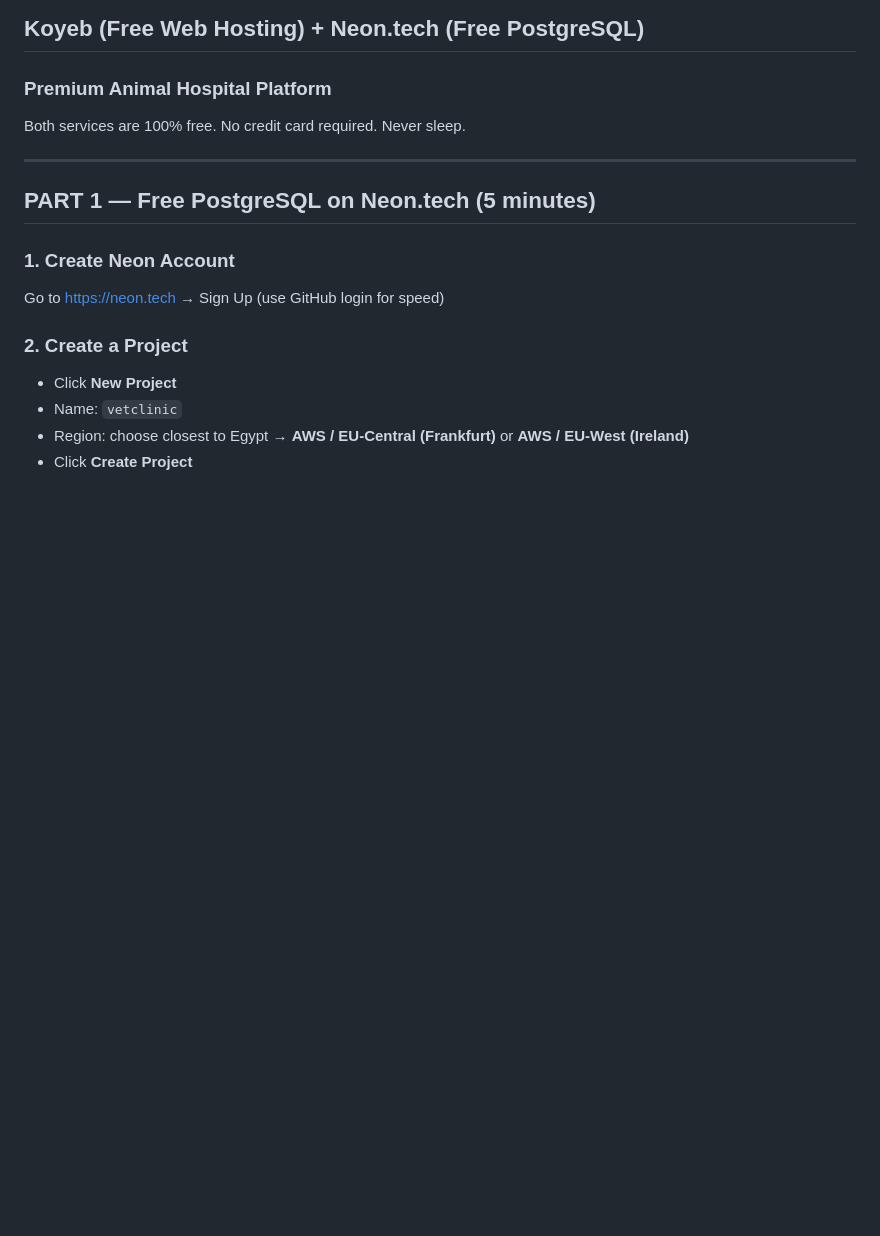
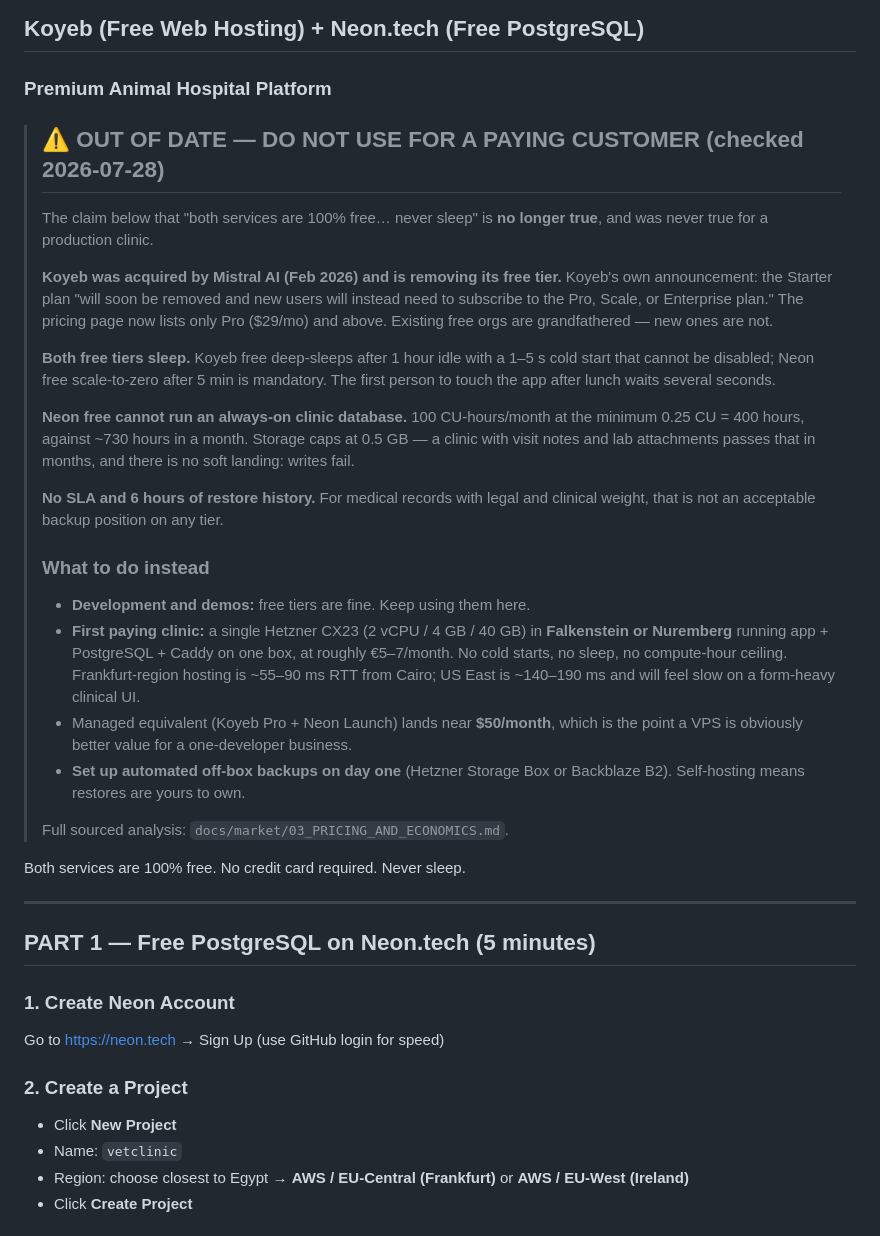
Before and after one commit to abodahn/vet-platform, a Markdown page: deploy/KOYEB_NEON_SETUP.md, the part around the change. Drawn GitHub-style; blank space fills up the shorter version.

Commit message:
docs: flag Koyeb/Neon free-tier deployment guide as out of date
Koyeb was acquired by Mistral AI (Feb 2026) and is removing its free tier —
new users must subscribe to Pro ($29/mo) or above. The guide's claim that
both services are '100% free... never sleep' is now false on both counts:
Koyeb free deep-sleeps after 1h idle (1-5s cold start, not disableable) and
Neon free scale-to-zero after 5 min is mandatory.

Neon free also cannot run an always-on clinic DB: 100 CU-hours/month at the
0.25 CU minimum is 400 hours against ~730 in a month, and storage caps at
0.5 GB with no soft landing.

Points at a single Hetzner box in Falkenstein (~EUR 5-7/mo, ~55-90ms RTT
from Cairo) as the realistic first-paying-customer target instead.

Co-Authored-By: Claude Opus 5 <noreply@anthropic.com>

```diff
--- a/deploy/KOYEB_NEON_SETUP.md
+++ b/deploy/KOYEB_NEON_SETUP.md
@@ -1,6 +1,43 @@
 # Production Deployment Guide
 ## Koyeb (Free Web Hosting) + Neon.tech (Free PostgreSQL)
 ### Premium Animal Hospital Platform
+
+> ## ⚠️ OUT OF DATE — DO NOT USE FOR A PAYING CUSTOMER (checked 2026-07-28)
+>
+> The claim below that "both services are 100% free… never sleep" is **no longer
+> true**, and was never true for a production clinic.
+>
+> **Koyeb was acquired by Mistral AI (Feb 2026) and is removing its free tier.**
+> Koyeb's own announcement: the Starter plan "will soon be removed and new users
+> will instead need to subscribe to the Pro, Scale, or Enterprise plan." The
+> pricing page now lists only Pro ($29/mo) and above. Existing free orgs are
+> grandfathered — new ones are not.
+>
+> **Both free tiers sleep.** Koyeb free deep-sleeps after 1 hour idle with a 1–5 s
+> cold start that cannot be disabled; Neon free scale-to-zero after 5 min is
+> mandatory. The first person to touch the app after lunch waits several seconds.
+>
+> **Neon free cannot run an always-on clinic database.** 100 CU-hours/month at the
+> minimum 0.25 CU = 400 hours, against ~730 hours in a month. Storage caps at
+> 0.5 GB — a clinic with visit notes and lab attachments passes that in months,
+> and there is no soft landing: writes fail.
+>
+> **No SLA and 6 hours of restore history.** For medical records with legal and
+> clinical weight, that is not an acceptable backup position on any tier.
+>
+> ### What to do instead
+> - **Development and demos:** free tiers are fine. Keep using them here.
+> - **First paying clinic:** a single Hetzner CX23 (2 vCPU / 4 GB / 40 GB) in
+>   **Falkenstein or Nuremberg** running app + PostgreSQL + Caddy on one box, at
+>   roughly €5–7/month. No cold starts, no sleep, no compute-hour ceiling.
+>   Frankfurt-region hosting is ~55–90 ms RTT from Cairo; US East is ~140–190 ms
+>   and will feel slow on a form-heavy clinical UI.
+> - Managed equivalent (Koyeb Pro + Neon Launch) lands near **$50/month**, which is
+>   the point a VPS is obviously better value for a one-developer business.
+> - **Set up automated off-box backups on day one** (Hetzner Storage Box or
+>   Backblaze B2). Self-hosting means restores are yours to own.
+>
+> Full sourced analysis: `docs/market/03_PRICING_AND_ECONOMICS.md`.
 
 Both services are 100% free. No credit card required. Never sleep.
 
```
